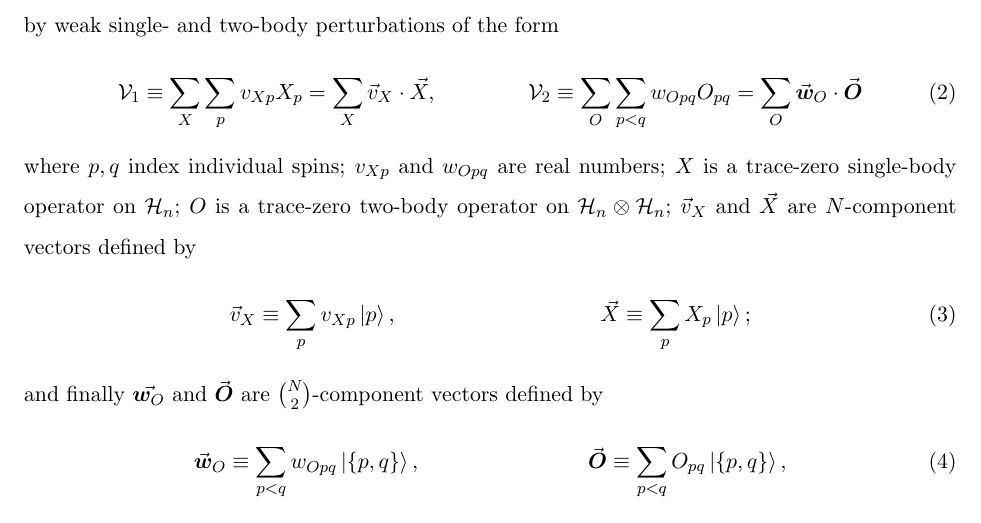
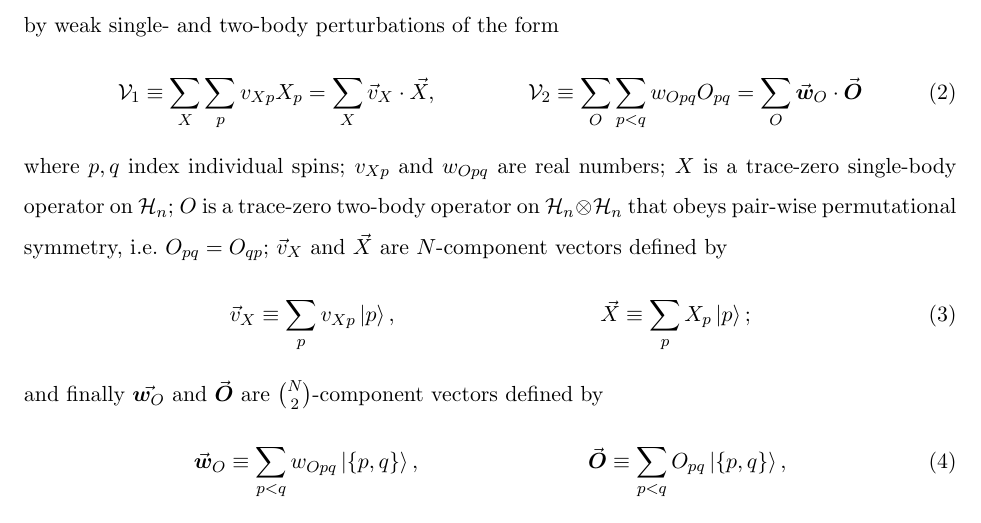
Before and after one commit to perlinm/rey_research, a LaTeX paper (collective_sun/sun_perturbation.tex): part of page 2 of 16, cut so that both start at the same text. Compiled offline with pdfLaTeX.

Commit message:
restrict the two-body perturbation operators to those that obey pair-wise permutational symmetry

```diff
--- a/collective_sun/sun_perturbation.tex
+++ b/collective_sun/sun_perturbation.tex
@@ -146,8 +146,9 @@ perturbations of the form
 \end{align}
 where $p,q$ index individual spins; $v_{Xp}$ and $w_{Opq}$ are real
 numbers; $X$ is a trace-zero single-body operator on $\H_n$; $O$ is a
-trace-zero two-body operator on $\H_n\otimes\H_n$; $\v v_X$ and $\v X$
-are $N$-component vectors defined by
+trace-zero two-body operator on $\H_n\otimes\H_n$ that obeys pair-wise
+permutational symmetry, i.e.~$O_{pq}=O_{qp}$; $\v v_X$ and $\v X$ are
+$N$-component vectors defined by
 \begin{align}
   \v v_X \equiv \sum_p v_{Xp} \ket{p},
   &&
```
